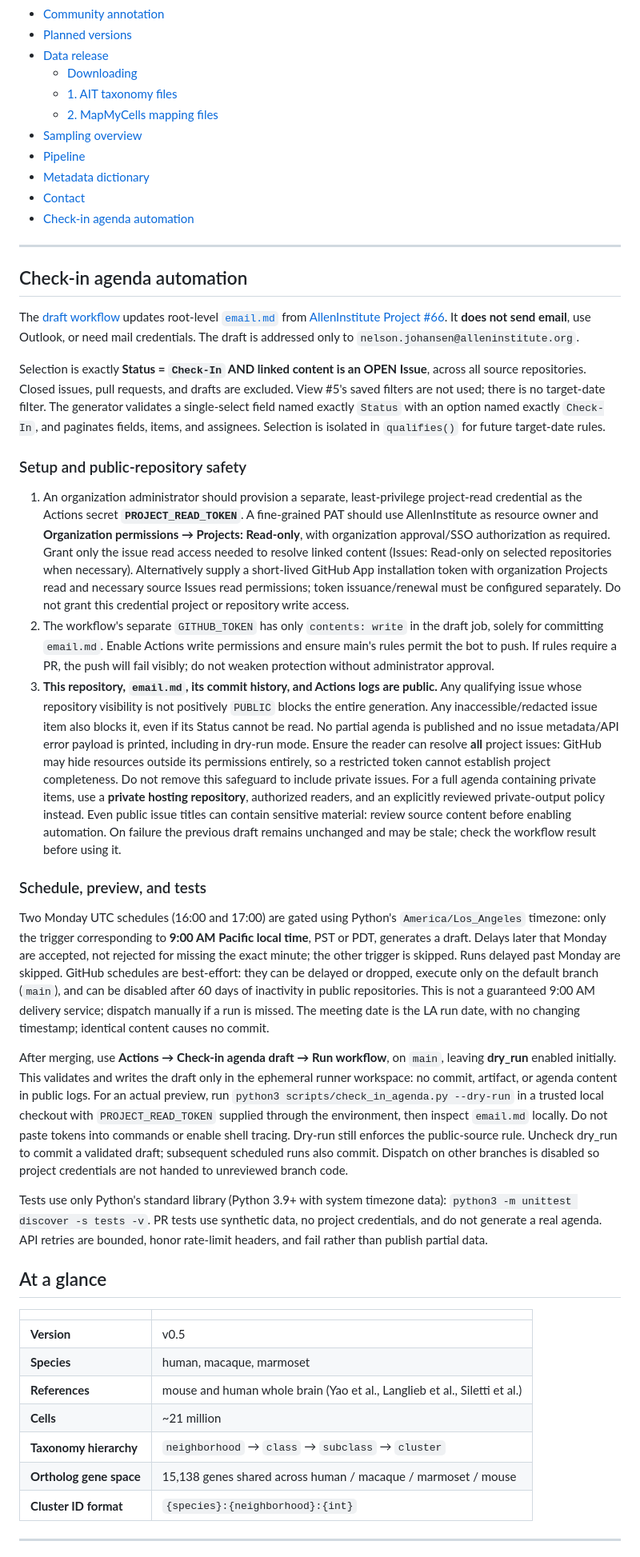
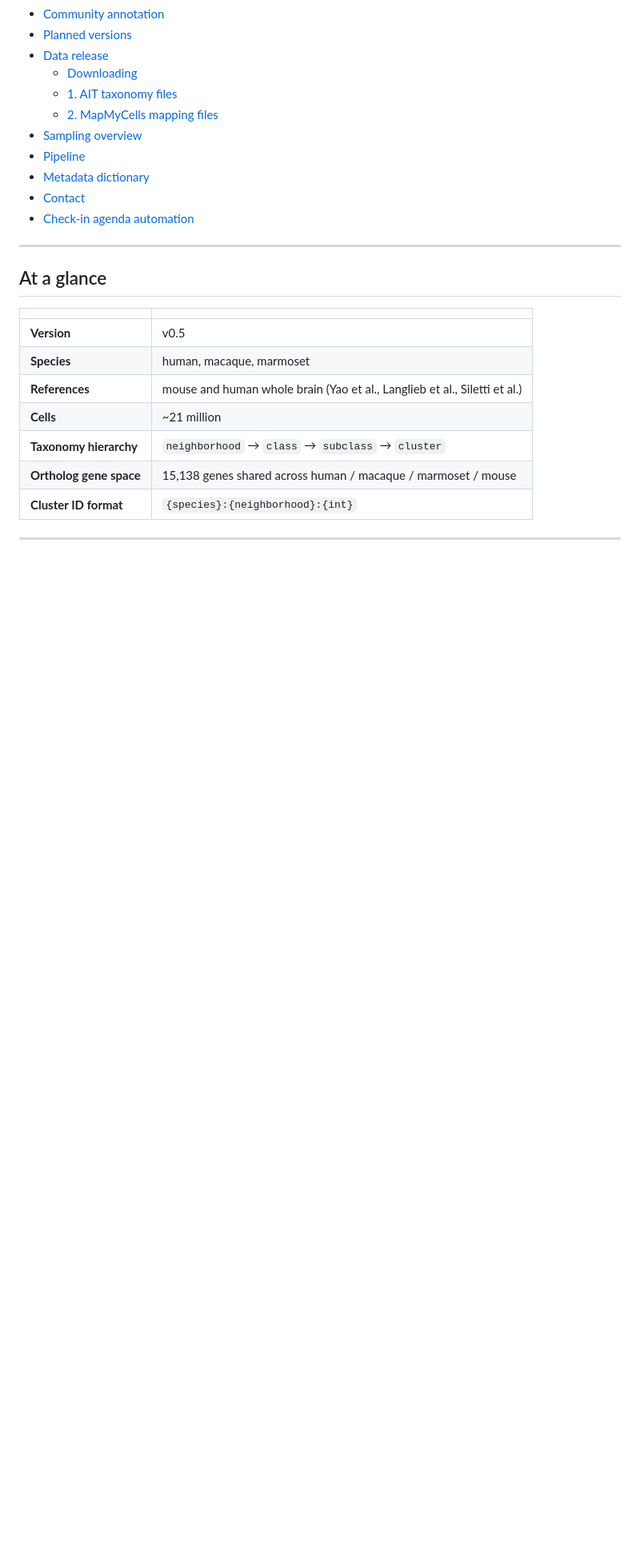
Before and after one commit to AllenInstitute/HMBA_WB_Atlas, a Markdown page: README.md, the part around the change. Shown at 80% size. Rendered like a GitHub page; blank space fills up the shorter version.

```diff
--- a/README.md
+++ b/README.md
@@ -29,80 +29,6 @@ This page documents the **v0.5 data share**: what is delivered, how it is organi
 - [Check-in agenda automation](#check-in-agenda-automation)
 
 ---
-
-## Check-in agenda automation
-
-The [draft workflow](.github/workflows/check-in-agenda.yml) updates root-level
-[`email.md`](email.md) from [AllenInstitute Project #66](https://github.com/orgs/AllenInstitute/projects/66).
-It **does not send email**, use Outlook, or need mail credentials. The draft is
-addressed only to `nelson.johansen@alleninstitute.org`.
-
-Selection is exactly **Status = `Check-In` AND linked content is an OPEN Issue**,
-across all source repositories. Closed issues, pull requests, and drafts are
-excluded. View #5's saved filters are not used; there is no target-date filter.
-The generator validates a single-select field named exactly `Status` with an
-option named exactly `Check-In`, and paginates fields, items, and assignees.
-Selection is isolated in `qualifies()` for future target-date rules.
-
-### Setup and public-repository safety
-
-1. An organization administrator should provision a separate, least-privilege
-   project-read credential as the Actions secret **`PROJECT_READ_TOKEN`**.
-   A fine-grained PAT should use AllenInstitute as resource owner and
-   **Organization permissions → Projects: Read-only**, with organization
-   approval/SSO authorization as required. Grant only the issue read access
-   needed to resolve linked content (Issues: Read-only on selected repositories
-   when necessary). Alternatively supply a short-lived GitHub App installation
-   token with organization Projects read and necessary source Issues read
-   permissions; token issuance/renewal must be configured separately.
-   Do not grant this credential project or repository write access.
-2. The workflow's separate `GITHUB_TOKEN` has only `contents: write` in the draft
-   job, solely for committing `email.md`. Enable Actions write permissions and
-   ensure main's rules permit the bot to push. If rules require a PR, the push
-   will fail visibly; do not weaken protection without administrator approval.
-3. **This repository, `email.md`, its commit history, and Actions logs are public.**
-   Any qualifying issue whose repository visibility is not positively `PUBLIC`
-   blocks the entire generation. Any inaccessible/redacted issue item also
-   blocks it, even if its Status cannot be read.
-   No partial agenda is published and no issue metadata/API error payload is
-   printed, including in dry-run mode. Ensure the reader can resolve **all**
-   project issues: GitHub may hide resources outside its permissions entirely,
-   so a restricted token cannot establish project completeness.
-   Do not remove this safeguard to include private issues. For a full agenda
-   containing private items, use a **private hosting repository**, authorized
-   readers, and an explicitly reviewed private-output policy instead.
-   Even public issue titles can contain sensitive material: review source
-   content before enabling automation. On failure the previous draft remains
-   unchanged and may be stale; check the workflow result before using it.
-
-### Schedule, preview, and tests
-
-Two Monday UTC schedules (16:00 and 17:00) are gated using Python's
-`America/Los_Angeles` timezone: only the trigger corresponding to **9:00 AM
-Pacific local time**, PST or PDT, generates a draft. Delays later that Monday
-are accepted, not rejected for missing the exact minute; the other trigger is
-skipped. Runs delayed past Monday are skipped. GitHub schedules are best-effort:
-they can be delayed or dropped, execute only on the default branch (`main`),
-and can be disabled after 60 days of inactivity in public repositories.
-This is not a guaranteed 9:00 AM delivery service; dispatch manually if a run
-is missed. The meeting date is the LA run date, with no changing timestamp;
-identical content causes no commit.
-
-After merging, use **Actions → Check-in agenda draft → Run workflow**, on
-`main`, leaving **dry_run** enabled initially. This validates and writes the
-draft only in the ephemeral runner workspace: no commit, artifact, or agenda
-content in public logs. For an actual preview, run
-`python3 scripts/check_in_agenda.py --dry-run` in a trusted local checkout with
-`PROJECT_READ_TOKEN` supplied through the environment, then inspect `email.md`
-locally. Do not paste tokens into commands or enable shell tracing. Dry-run
-still enforces the public-source rule. Uncheck dry_run to commit a validated
-draft; subsequent scheduled runs also commit. Dispatch on other branches is
-disabled so project credentials are not handed to unreviewed branch code.
-
-Tests use only Python's standard library (Python 3.9+ with system timezone
-data): `python3 -m unittest discover -s tests -v`. PR tests use synthetic data,
-no project credentials, and do not generate a real agenda. API retries are
-bounded, honor rate-limit headers, and fail rather than publish partial data.
 
 ## At a glance
 
```
